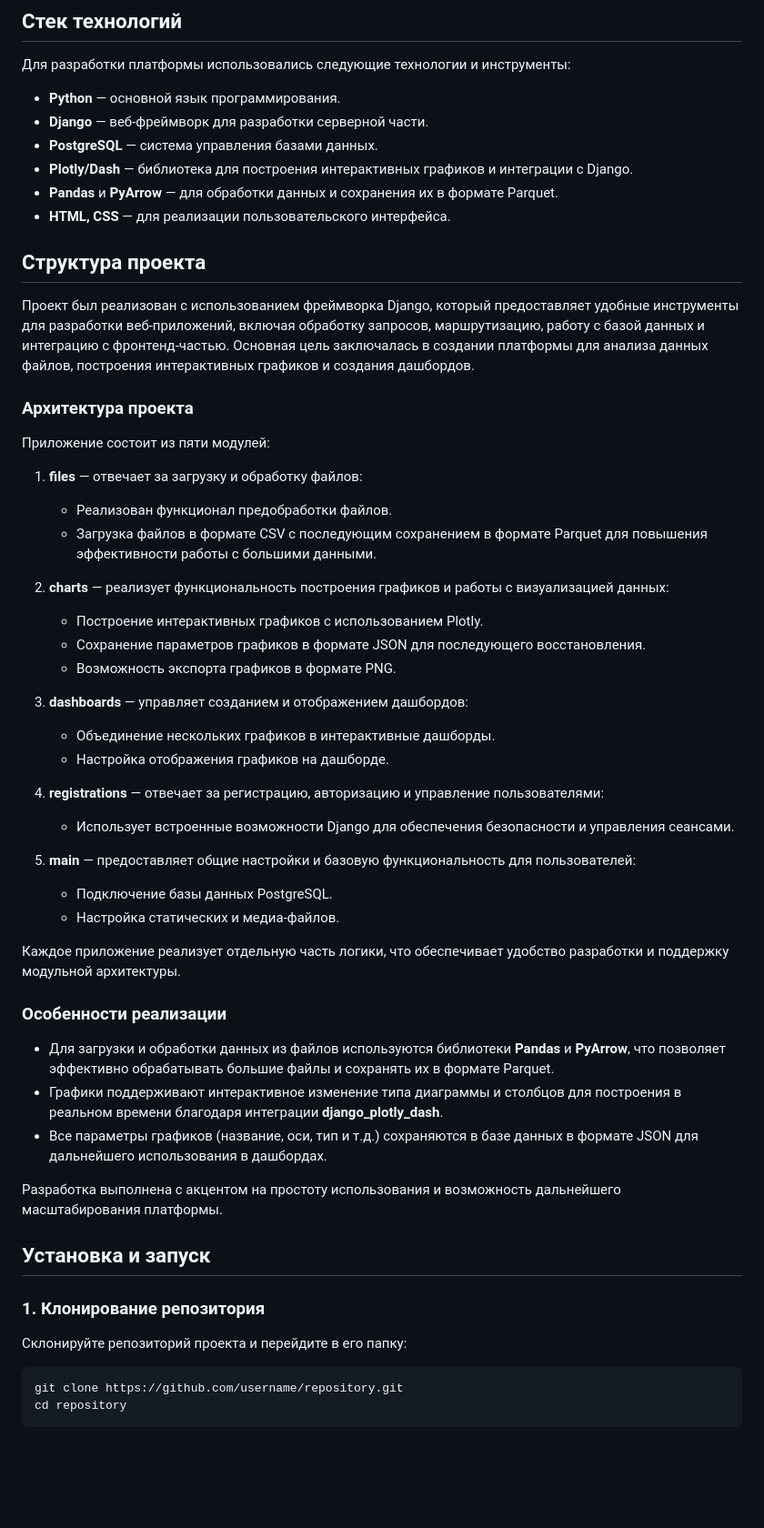
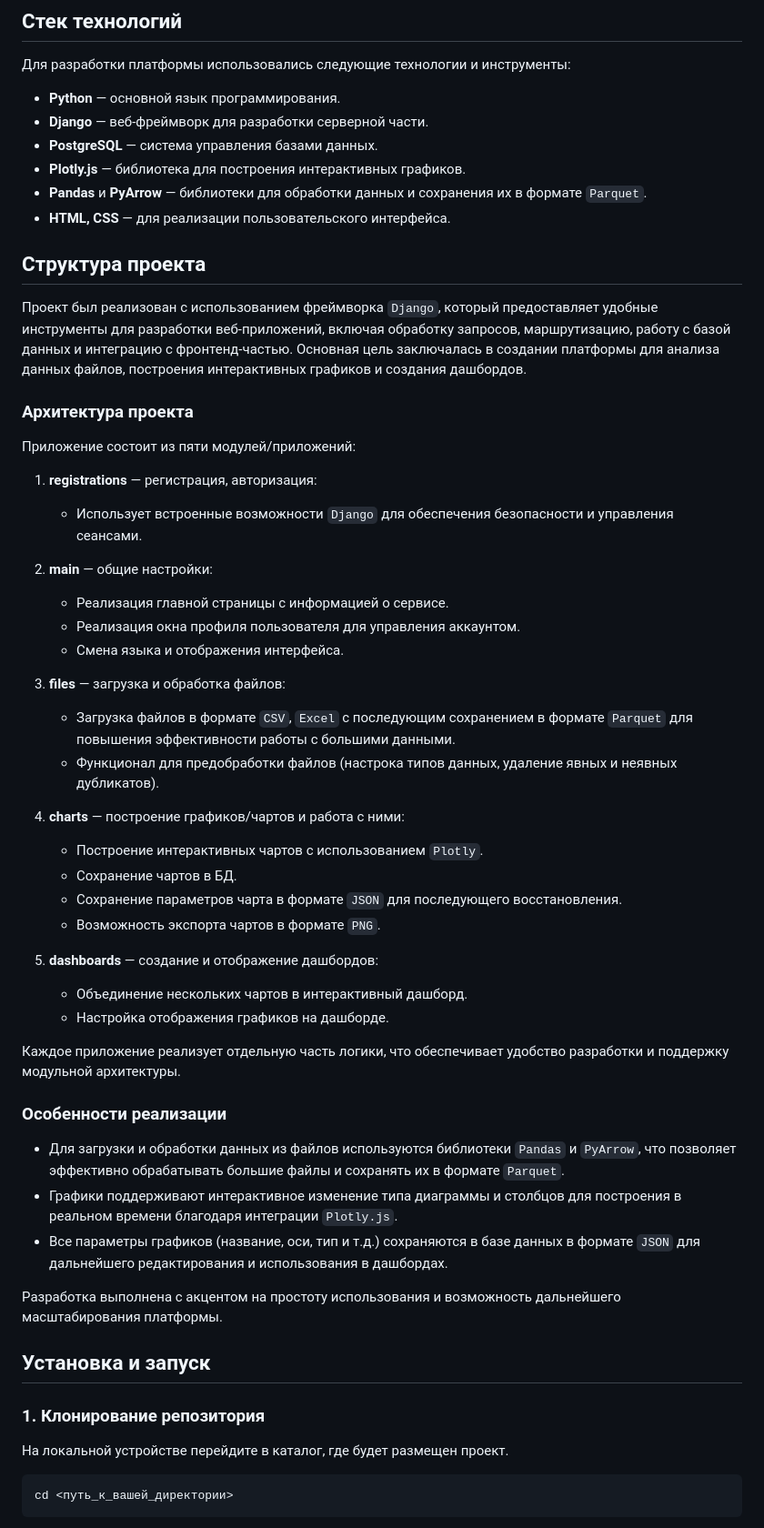
Before and after one commit to QuaRaion/MyData, a Markdown page: README.md, the part around one of its changes. Shown at 91% size. Drawn GitHub-style; blank space fills up the shorter version.

````diff
--- a/README.md
+++ b/README.md
@@ -9,53 +9,54 @@
 - **Python** — основной язык программирования.
 - **Django** — веб-фреймворк для разработки серверной части.
 - **PostgreSQL** — система управления базами данных.
-- **Plotly/Dash** — библиотека для построения интерактивных графиков и интеграции с Django.
-- **Pandas** и **PyArrow** — для обработки данных и сохранения их в формате Parquet.
+- **Plotly.js** — библиотека для построения интерактивных графиков.
+- **Pandas** и **PyArrow** — библиотеки для обработки данных и сохранения их в формате `Parquet`.
 - **HTML, CSS** — для реализации пользовательского интерфейса.
 
 ## Структура проекта
 
-Проект был реализован с использованием фреймворка Django, который предоставляет удобные инструменты для разработки веб-приложений, включая обработку запросов, маршрутизацию, работу с базой данных и интеграцию с фронтенд-частью. Основная цель заключалась в создании платформы для анализа данных файлов, построения интерактивных графиков и создания дашбордов.
+Проект был реализован с использованием фреймворка `Django`, который предоставляет удобные инструменты для разработки веб-приложений, включая обработку запросов, маршрутизацию, работу с базой данных и интеграцию с фронтенд-частью. Основная цель заключалась в создании платформы для анализа данных файлов, построения интерактивных графиков и создания дашбордов.
 
 ### Архитектура проекта
 
-Приложение состоит из пяти модулей:
+Приложение состоит из пяти модулей/приложений:
 
-1. **files** — отвечает за загрузку и обработку файлов:
-   - Реализован функционал предобработки файлов.
-   - Загрузка файлов в формате CSV с последующим сохранением в формате Parquet для повышения эффективности работы с большими данными.
+1. **registrations** — регистрация, авторизация:
+   - Использует встроенные возможности `Django` для обеспечения безопасности и управления сеансами.
 
-2. **charts** — реализует функциональность построения графиков и работы с визуализацией данных:
-   - Построение интерактивных графиков с использованием Plotly.
-   - Сохранение параметров графиков в формате JSON для последующего восстановления.
-   - Возможность экспорта графиков в формате PNG.
+2. **main** — общие настройки:
+   - Реализация главной страницы с информацией о сервисе.
+   - Реализация окна профиля пользователя для управления аккаунтом.
+   - Смена языка и отображения интерфейса.
 
-3. **dashboards** — управляет созданием и отображением дашбордов:
-   - Объединение нескольких графиков в интерактивные дашборды.
+3. **files** — загрузка и обработка файлов:
+   - Загрузка файлов в формате `CSV`, `Excel` с последующим сохранением в формате `Parquet` для повышения эффективности работы с большими данными.
+   - Функционал для предобработки файлов (настрока типов данных, удаление явных и неявных дубликатов).
+
+4. **charts** — построение графиков/чартов и работа с ними:
+   - Построение интерактивных чартов с использованием `Plotly`.
+   - Сохранение чартов в БД.
+   - Сохранение параметров чарта в формате `JSON` для последующего восстановления.
+   - Возможность экспорта чартов в формате `PNG`.
+
+5. **dashboards** — создание и отображение дашбордов:
+   - Объединение нескольких чартов в интерактивный дашборд.
    - Настройка отображения графиков на дашборде.
-
-4. **registrations** — отвечает за регистрацию, авторизацию и управление пользователями:
-   - Использует встроенные возможности Django для обеспечения безопасности и управления сеансами.
-
-5. **main** — предоставляет общие настройки и базовую функциональность для пользователей:
-   - Подключение базы данных PostgreSQL.
-   - Настройка статических и медиа-файлов.
 
 Каждое приложение реализует отдельную часть логики, что обеспечивает удобство разработки и поддержку модульной архитектуры.
 
 ### Особенности реализации
 
-- Для загрузки и обработки данных из файлов используются библиотеки **Pandas** и **PyArrow**, что позволяет эффективно обрабатывать большие файлы и сохранять их в формате Parquet.
-- Графики поддерживают интерактивное изменение типа диаграммы и столбцов для построения в реальном времени благодаря интеграции **django_plotly_dash**.
-- Все параметры графиков (название, оси, тип и т.д.) сохраняются в базе данных в формате JSON для дальнейшего использования в дашбордах.
+- Для загрузки и обработки данных из файлов используются библиотеки `Pandas` и `PyArrow`, что позволяет эффективно обрабатывать большие файлы и сохранять их в формате `Parquet`.
+- Графики поддерживают интерактивное изменение типа диаграммы и столбцов для построения в реальном времени благодаря интеграции `Plotly.js`.
+- Все параметры графиков (название, оси, тип и т.д.) сохраняются в базе данных в формате `JSON` для дальнейшего редактирования и использования в дашбордах.
 
 Разработка выполнена с акцентом на простоту использования и возможность дальнейшего масштабирования платформы.
 
 ## Установка и запуск
 
 ### 1. Клонирование репозитория
-Склонируйте репозиторий проекта и перейдите в его папку:
+На локальной устройстве перейдите в каталог, где будет размещен проект.
 ```
-git clone https://github.com/username/repository.git
-cd repository
+cd <путь_к_вашей_директории>
 ```
````
Also changed, not shown: other parts of README.md (+38 -22 lines).
